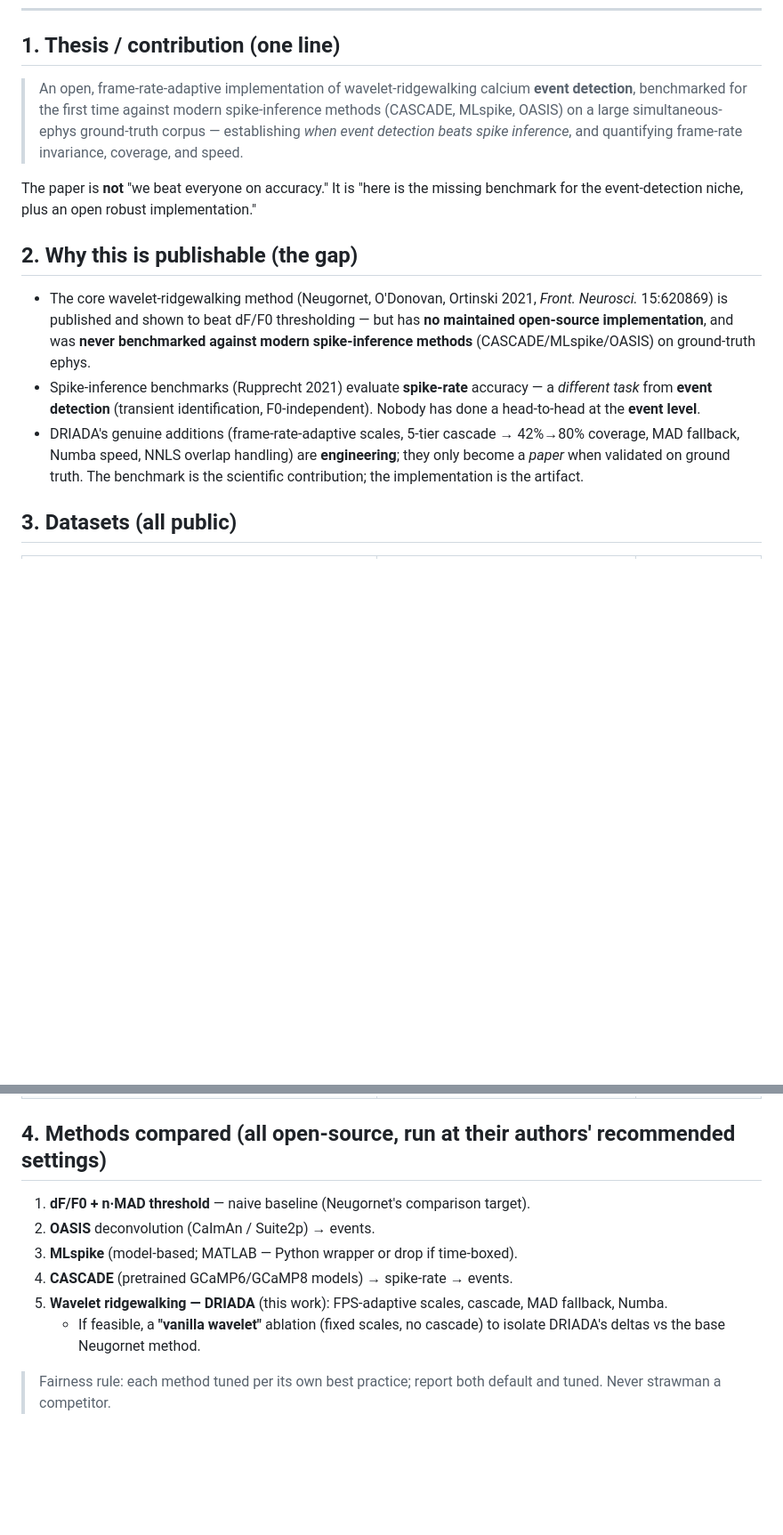
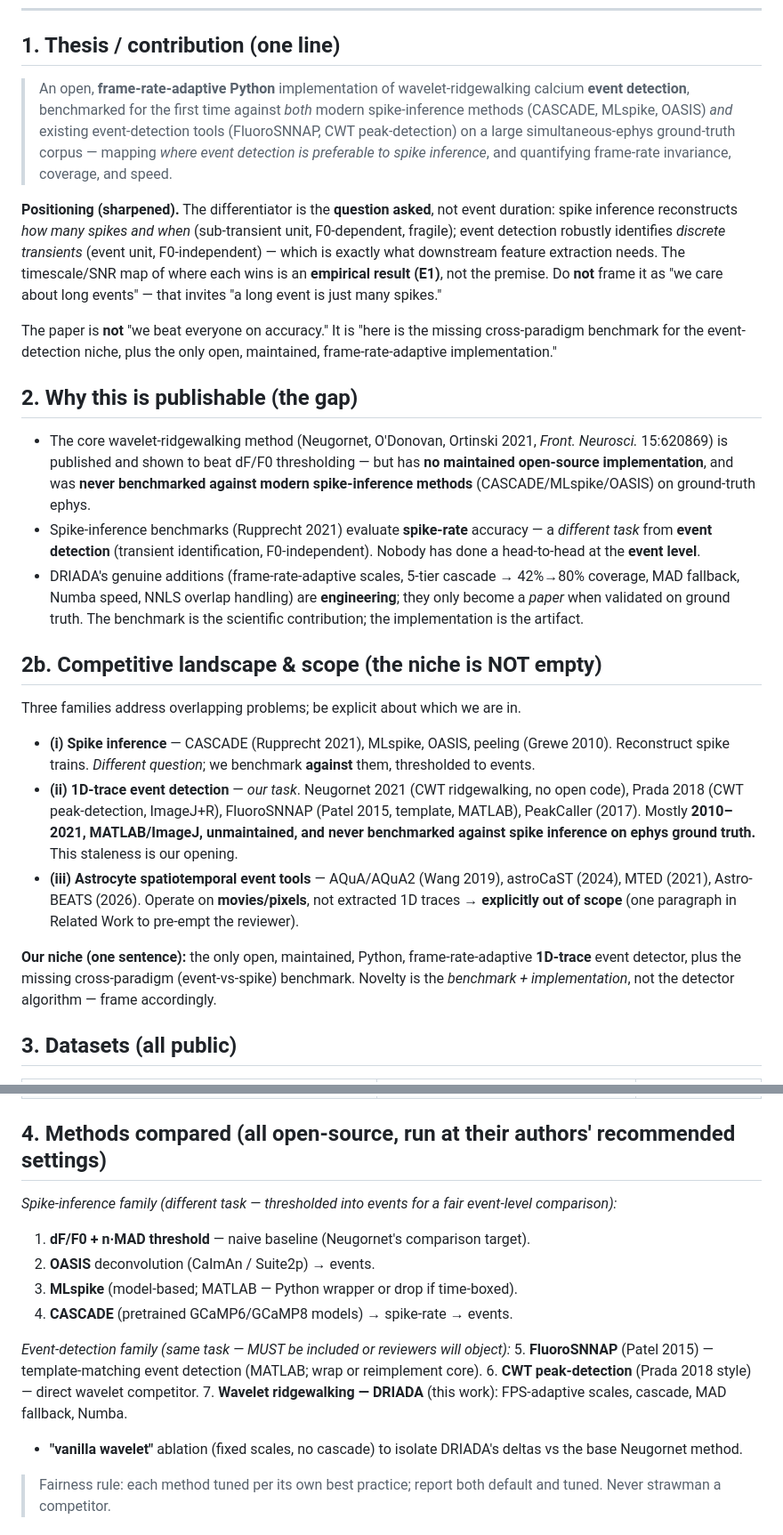
Before and after one commit to iabs-neuro/bearmind, a Markdown page: paper/event_detection_benchmark_plan.md, 2 parts joined by grey strips. Shown at 89% size. Drawn GitHub-style; blank space fills up the shorter version.

Commit message:
docs: sharpen event-detection positioning (question not duration), add direct event competitors + landscape/scope, note DCNA-lite salami risk

```diff
--- a/paper/event_detection_benchmark_plan.md
+++ b/paper/event_detection_benchmark_plan.md
@@ -7,15 +7,27 @@
 
 ## 1. Thesis / contribution (one line)
 
-> An open, frame-rate-adaptive implementation of wavelet-ridgewalking calcium **event detection**, benchmarked for the first time against modern spike-inference methods (CASCADE, MLspike, OASIS) on a large simultaneous-ephys ground-truth corpus — establishing *when event detection beats spike inference*, and quantifying frame-rate invariance, coverage, and speed.
+> An open, **frame-rate-adaptive Python** implementation of wavelet-ridgewalking calcium **event detection**, benchmarked for the first time against *both* modern spike-inference methods (CASCADE, MLspike, OASIS) *and* existing event-detection tools (FluoroSNNAP, CWT peak-detection) on a large simultaneous-ephys ground-truth corpus — mapping *where event detection is preferable to spike inference*, and quantifying frame-rate invariance, coverage, and speed.
 
-The paper is **not** "we beat everyone on accuracy." It is "here is the missing benchmark for the event-detection niche, plus an open robust implementation."
+**Positioning (sharpened).** The differentiator is the **question asked**, not event duration: spike inference reconstructs *how many spikes and when* (sub-transient unit, F0-dependent, fragile); event detection robustly identifies *discrete transients* (event unit, F0-independent) — which is exactly what downstream feature extraction needs. The timescale/SNR map of where each wins is an **empirical result (E1)**, not the premise. Do **not** frame it as "we care about long events" — that invites "a long event is just many spikes."
+
+The paper is **not** "we beat everyone on accuracy." It is "here is the missing cross-paradigm benchmark for the event-detection niche, plus the only open, maintained, frame-rate-adaptive implementation."
 
 ## 2. Why this is publishable (the gap)
 
 - The core wavelet-ridgewalking method (Neugornet, O'Donovan, Ortinski 2021, *Front. Neurosci.* 15:620869) is published and shown to beat dF/F0 thresholding — but has **no maintained open-source implementation**, and was **never benchmarked against modern spike-inference methods** (CASCADE/MLspike/OASIS) on ground-truth ephys.
 - Spike-inference benchmarks (Rupprecht 2021) evaluate **spike-rate** accuracy — a *different task* from **event detection** (transient identification, F0-independent). Nobody has done a head-to-head at the **event level**.
 - DRIADA's genuine additions (frame-rate-adaptive scales, 5-tier cascade → 42%→80% coverage, MAD fallback, Numba speed, NNLS overlap handling) are **engineering**; they only become a *paper* when validated on ground truth. The benchmark is the scientific contribution; the implementation is the artifact.
+
+## 2b. Competitive landscape & scope (the niche is NOT empty)
+
+Three families address overlapping problems; be explicit about which we are in.
+
+- **(i) Spike inference** — CASCADE (Rupprecht 2021), MLspike, OASIS, peeling (Grewe 2010). Reconstruct spike trains. *Different question*; we benchmark **against** them, thresholded to events.
+- **(ii) 1D-trace event detection** — *our task*. Neugornet 2021 (CWT ridgewalking, no open code), Prada 2018 (CWT peak-detection, ImageJ+R), FluoroSNNAP (Patel 2015, template, MATLAB), PeakCaller (2017). Mostly **2010–2021, MATLAB/ImageJ, unmaintained, and never benchmarked against spike inference on ephys ground truth.** This staleness is our opening.
+- **(iii) Astrocyte spatiotemporal event tools** — AQuA/AQuA2 (Wang 2019), astroCaST (2024), MTED (2021), Astro-BEATS (2026). Operate on **movies/pixels**, not extracted 1D traces → **explicitly out of scope** (one paragraph in Related Work to pre-empt the reviewer).
+
+**Our niche (one sentence):** the only open, maintained, Python, frame-rate-adaptive **1D-trace** event detector, plus the missing cross-paradigm (event-vs-spike) benchmark. Novelty is the *benchmark + implementation*, not the detector algorithm — frame accordingly.
 
 ## 3. Datasets (all public)
 
@@ -28,12 +40,17 @@ The paper is **not** "we beat everyone on accuracy." It is "here is the missing
 
 ## 4. Methods compared (all open-source, run at their authors' recommended settings)
 
+*Spike-inference family (different task — thresholded into events for a fair event-level comparison):*
 1. **dF/F0 + n·MAD threshold** — naive baseline (Neugornet's comparison target).
 2. **OASIS** deconvolution (CaImAn / Suite2p) → events.
 3. **MLspike** (model-based; MATLAB — Python wrapper or drop if time-boxed).
 4. **CASCADE** (pretrained GCaMP6/GCaMP8 models) → spike-rate → events.
-5. **Wavelet ridgewalking — DRIADA** (this work): FPS-adaptive scales, cascade, MAD fallback, Numba.
-   - If feasible, a **"vanilla wavelet"** ablation (fixed scales, no cascade) to isolate DRIADA's deltas vs the base Neugornet method.
+
+*Event-detection family (same task — MUST be included or reviewers will object):*
+5. **FluoroSNNAP** (Patel 2015) — template-matching event detection (MATLAB; wrap or reimplement core).
+6. **CWT peak-detection** (Prada 2018 style) — direct wavelet competitor.
+7. **Wavelet ridgewalking — DRIADA** (this work): FPS-adaptive scales, cascade, MAD fallback, Numba.
+   - **"vanilla wavelet"** ablation (fixed scales, no cascade) to isolate DRIADA's deltas vs the base Neugornet method.
 
 > Fairness rule: each method tuned per its own best practice; report both default and tuned. Never strawman a competitor.
 
```
Also changed, not shown: other parts of paper/event_detection_benchmark_plan.md (+1 -0 lines).
